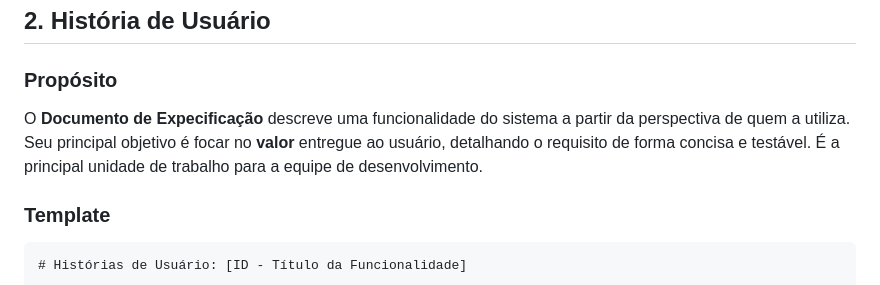
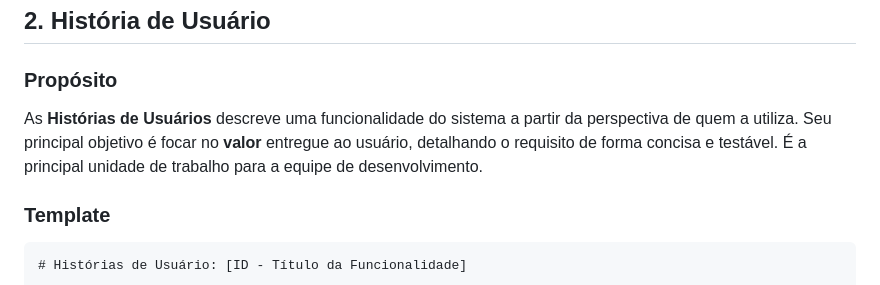
Before and after one commit to jvsouza02/sistema-corporativo-tads6v, a Markdown page: documentacao/processo/artefatos.md, the part around the change printed below. Rendered like a GitHub page.

```diff
--- a/documentacao/processo/artefatos.md
+++ b/documentacao/processo/artefatos.md
@@ -68,7 +68,7 @@ O **Documento de Visão** é o alicerce estratégico do projeto. Ele articula a
 ## 2. História de Usuário
 
 ### Propósito
-O **Documento de Expecificação** descreve uma funcionalidade do sistema a partir da perspectiva de quem a utiliza. Seu principal objetivo é focar no **valor** entregue ao usuário, detalhando o requisito de forma concisa e testável. É a principal unidade de trabalho para a equipe de desenvolvimento.
+As **Histórias de Usuários** descreve uma funcionalidade do sistema a partir da perspectiva de quem a utiliza. Seu principal objetivo é focar no **valor** entregue ao usuário, detalhando o requisito de forma concisa e testável. É a principal unidade de trabalho para a equipe de desenvolvimento.
 
 ### Template
 
```
Also changed, not shown: other parts of documentacao/processo/artefatos.md (+1 -1 lines).
